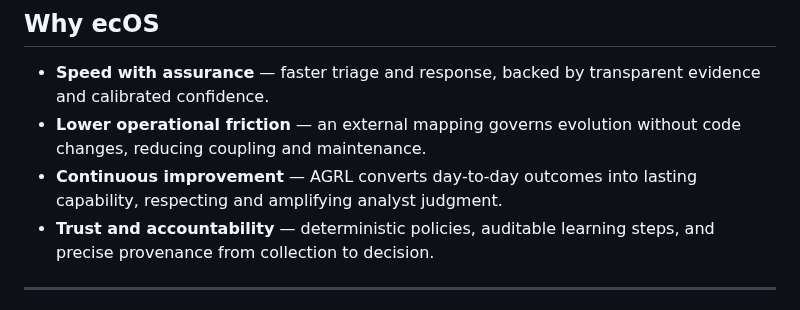
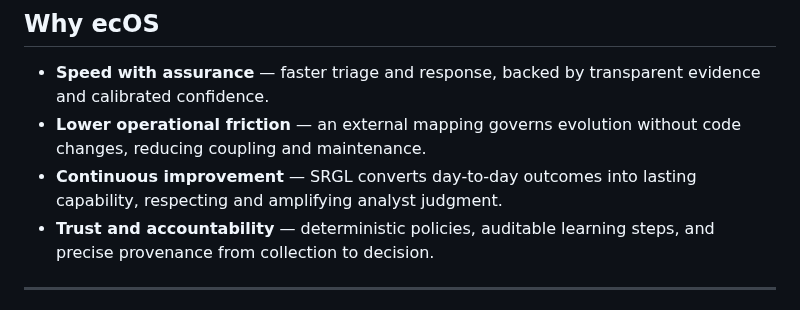
Before and after one commit to logforce/logforce.github.io, a Markdown page: README.md, the part around the change. Rendered like a GitHub page.

```diff
--- a/README.md
+++ b/README.md
@@ -78,7 +78,7 @@ Together, **SEB + SynA + STRIDE** make ecOS an autonomous, inference‑driven sh
 
 - **Speed with assurance** — faster triage and response, backed by transparent evidence and calibrated confidence.
 - **Lower operational friction** — an external mapping governs evolution without code changes, reducing coupling and maintenance.
-- **Continuous improvement** — AGRL converts day‑to‑day outcomes into lasting capability, respecting and amplifying analyst judgment.
+- **Continuous improvement** — SRGL converts day‑to‑day outcomes into lasting capability, respecting and amplifying analyst judgment.
 - **Trust and accountability** — deterministic policies, auditable learning steps, and precise provenance from collection to decision.
 
 ---
```
